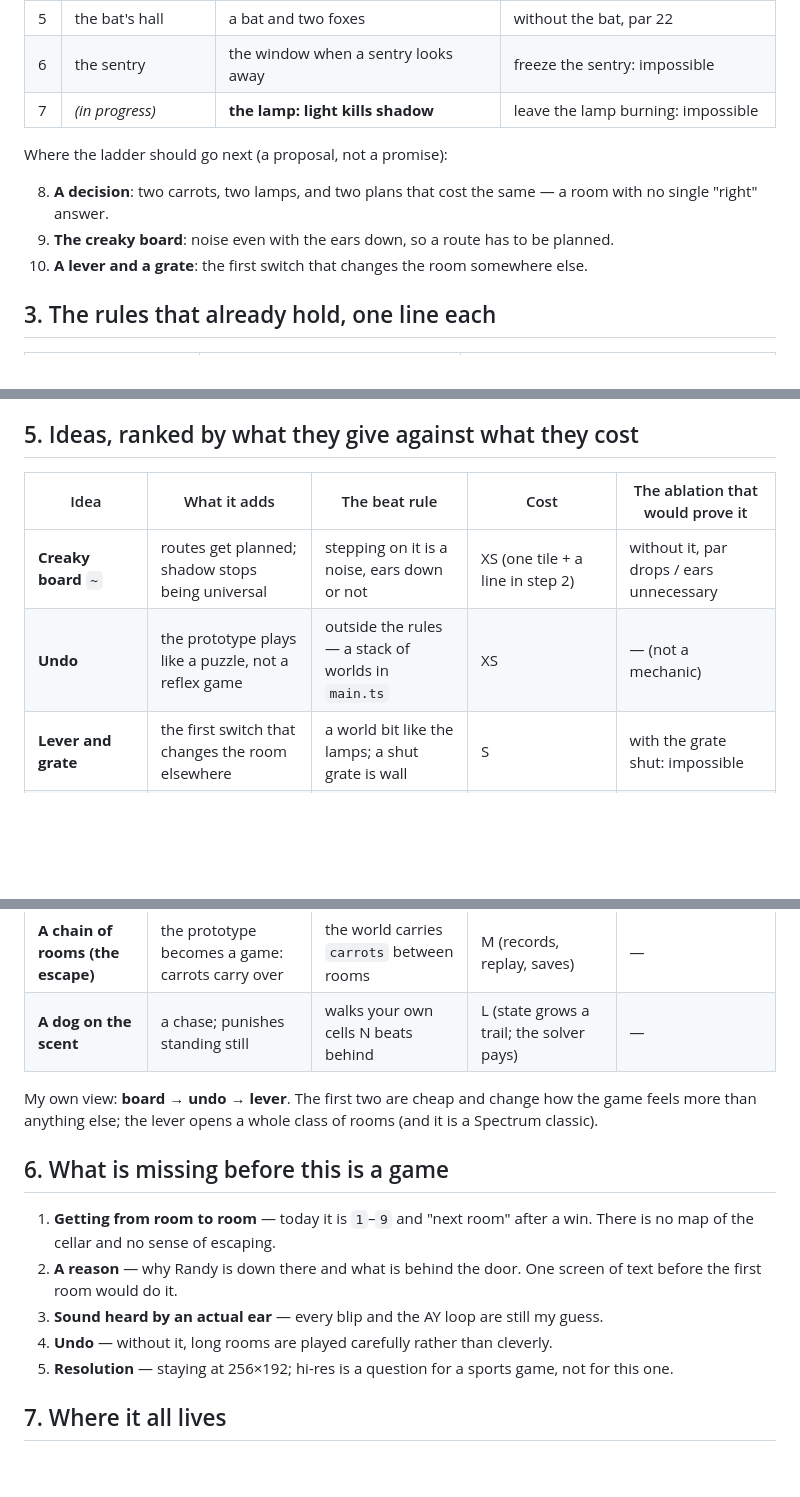
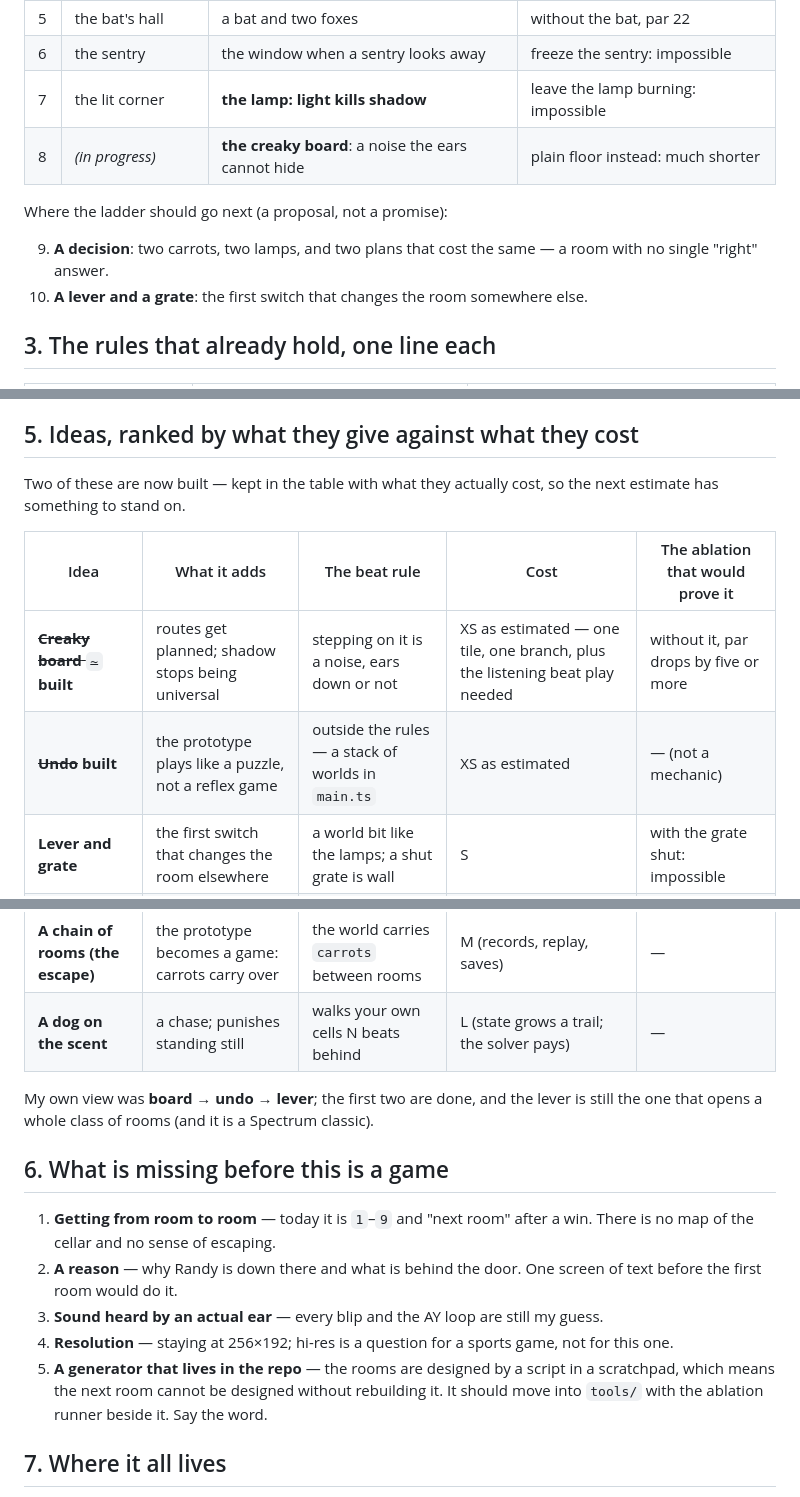
Before and after one commit to zrebec/chaosbunny, a Markdown page: docs/stealth-design.md, 3 parts joined by grey strips. Drawn GitHub-style; blank space fills up the shorter version.

Commit message:
docs(stealth): the ladder after the lamp and the board
Rooms 7 and 8, the two new rules with the reason for each (a fox listens for
a beat before it comes to a creak), and the two ideas that are now built kept
in the ranking table with what they really cost, so the next estimate has
something to stand on. Adds the missing thing nobody can see: the room
generator still lives in a scratchpad.

Co-Authored-By: Claude Opus 5 (1M context) <noreply@anthropic.com>

```diff
--- a/docs/stealth-design.md
+++ b/docs/stealth-design.md
@@ -35,13 +35,13 @@ either cannot be finished or collapses to something much shorter.
 | 4 | the bat's larder | silence: a bat hears ears-up steps | without the bat, ears are unnecessary |
 | 5 | the bat's hall | a bat and two foxes | without the bat, par 22 |
 | 6 | the sentry | the window when a sentry looks away | freeze the sentry: impossible |
-| 7 | *(in progress)* | **the lamp: light kills shadow** | leave the lamp burning: impossible |
+| 7 | the lit corner | **the lamp: light kills shadow** | leave the lamp burning: impossible |
+| 8 | *(in progress)* | **the creaky board**: a noise the ears cannot hide | plain floor instead: much shorter |
 
 Where the ladder should go next (a proposal, not a promise):
 
-8. **A decision**: two carrots, two lamps, and two plans that cost the same — a room
+9. **A decision**: two carrots, two lamps, and two plans that cost the same — a room
    with no single "right" answer.
-9. **The creaky board**: noise even with the ears down, so a route has to be planned.
 10. **A lever and a grate**: the first switch that changes the room somewhere else.
 
 ## 3. The rules that already hold, one line each
@@ -84,10 +86,13 @@ Where the ladder should go next (a proposal, not a promise):
 
 ## 5. Ideas, ranked by what they give against what they cost
 
+Two of these are now built — kept in the table with what they actually cost, so the
+next estimate has something to stand on.
+
 | Idea | What it adds | The beat rule | Cost | The ablation that would prove it |
 |---|---|---|---|---|
-| **Creaky board** `~` | routes get planned; shadow stops being universal | stepping on it is a noise, ears down or not | XS (one tile + a line in step 2) | without it, par drops / ears unnecessary |
-| **Undo** | the prototype plays like a puzzle, not a reflex game | outside the rules — a stack of worlds in `main.ts` | XS | — (not a mechanic) |
+| ~~**Creaky board** `~`~~ **built** | routes get planned; shadow stops being universal | stepping on it is a noise, ears down or not | XS as estimated — one tile, one branch, plus the listening beat play needed | without it, par drops by five or more |
+| ~~**Undo**~~ **built** | the prototype plays like a puzzle, not a reflex game | outside the rules — a stack of worlds in `main.ts` | XS as estimated | — (not a mechanic) |
 | **Lever and grate** | the first switch that changes the room elsewhere | a world bit like the lamps; a shut grate is wall | S | with the grate shut: impossible |
 | **Two carrots, two lamps** | a decision instead of a puzzle | no new rule at all, only design | S | both plans cost the same par |
 | **Ceiling spider** | punishes long straight corridors taken ears-up | drops when you pass under it with the ears up | S | without it the straight way works |
@@ -95,9 +100,8 @@ Where the ladder should go next (a proposal, not a promise):
 | **A chain of rooms (the escape)** | the prototype becomes a game: carrots carry over | the world carries `carrots` between rooms | M (records, replay, saves) | — |
 | **A dog on the scent** | a chase; punishes standing still | walks your own cells N beats behind | L (state grows a trail; the solver pays) | — |
 
-My own view: **board → undo → lever**. The first two are cheap and change how the
-game feels more than anything else; the lever opens a whole class of rooms (and it is
-a Spectrum classic).
+My own view was **board → undo → lever**; the first two are done, and the lever is
+still the one that opens a whole class of rooms (and it is a Spectrum classic).
 
 ## 6. What is missing before this is a game
 
@@ -106,9 +110,11 @@ a Spectrum classic).
 2. **A reason** — why Randy is down there and what is behind the door. One screen of
    text before the first room would do it.
 3. **Sound heard by an actual ear** — every blip and the AY loop are still my guess.
-4. **Undo** — without it, long rooms are played carefully rather than cleverly.
-5. **Resolution** — staying at 256×192; hi-res is a question for a sports game, not
+4. **Resolution** — staying at 256×192; hi-res is a question for a sports game, not
    for this one.
+5. **A generator that lives in the repo** — the rooms are designed by a script in a
+   scratchpad, which means the next room cannot be designed without rebuilding it.
+   It should move into `tools/` with the ablation runner beside it. Say the word.
 
 ## 7. Where it all lives
 
```
Also changed, not shown: other parts of docs/stealth-design.md (+2 -0 lines).
